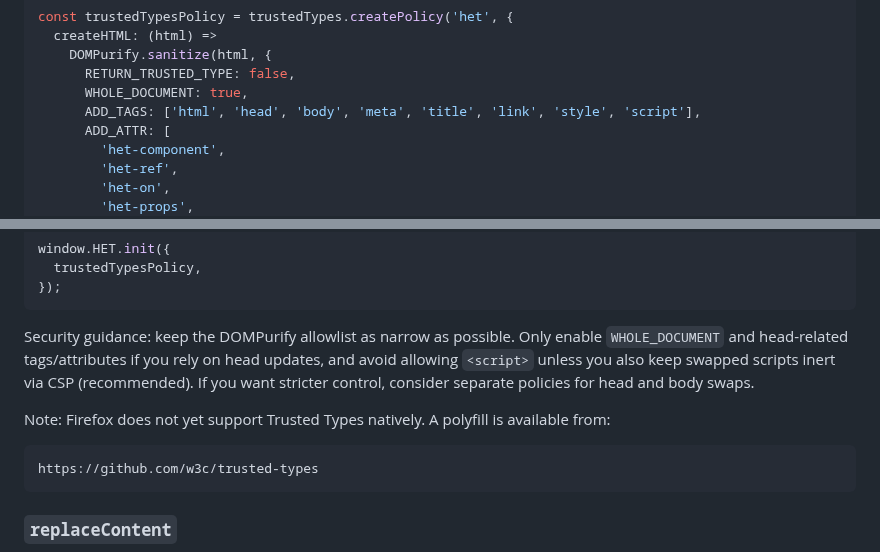
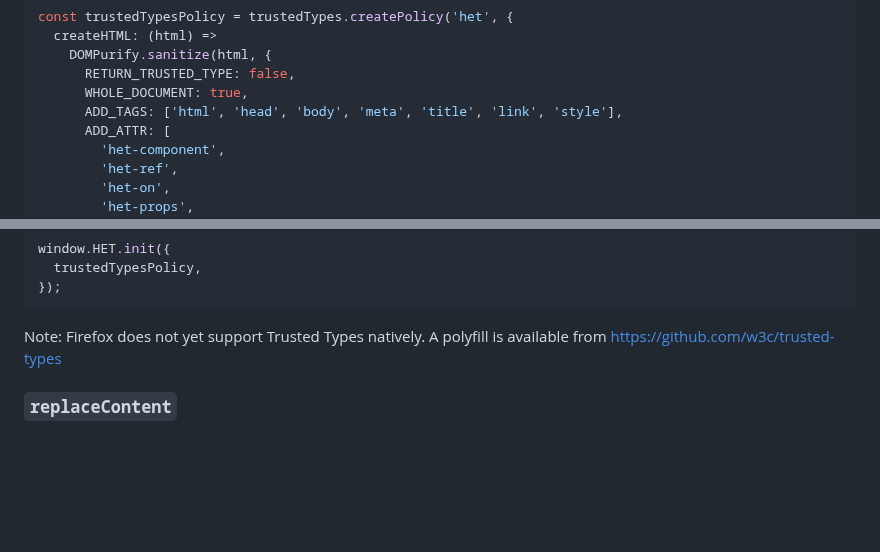
Before and after one commit to iantonge/html-enhancement-toolkit, a Markdown page: README.md, 2 parts joined by grey strips. Rendered like a GitHub page; blank space fills up the shorter version.

Commit message:
Tidy DOMPurify README guidance

````diff
--- a/README.md
+++ b/README.md
@@ -121,7 +121,7 @@ const trustedTypesPolicy = trustedTypes.createPolicy('het', {
     DOMPurify.sanitize(html, {
       RETURN_TRUSTED_TYPE: false,
       WHOLE_DOCUMENT: true,
-      ADD_TAGS: ['html', 'head', 'body', 'meta', 'title', 'link', 'style', 'script'],
+      ADD_TAGS: ['html', 'head', 'body', 'meta', 'title', 'link', 'style'],
       ADD_ATTR: [
         'het-component',
         'het-ref',
@@ -158,18 +158,7 @@ window.HET.init({
 });
 ```
 
-Security guidance: keep the DOMPurify allowlist as narrow as possible. Only enable
-`WHOLE_DOCUMENT` and head-related tags/attributes if you rely on head updates,
-and avoid allowing `<script>` unless you also keep swapped scripts inert via CSP
-(recommended). If you want stricter control, consider separate policies for head
-and body swaps.
-
-Note: Firefox does not yet support Trusted Types natively. A polyfill is available
-from:
-
-```text
-https://github.com/w3c/trusted-types
-```
+Note: Firefox does not yet support Trusted Types natively. A polyfill is available from <https://github.com/w3c/trusted-types>
 
 ### `replaceContent`
 
````
